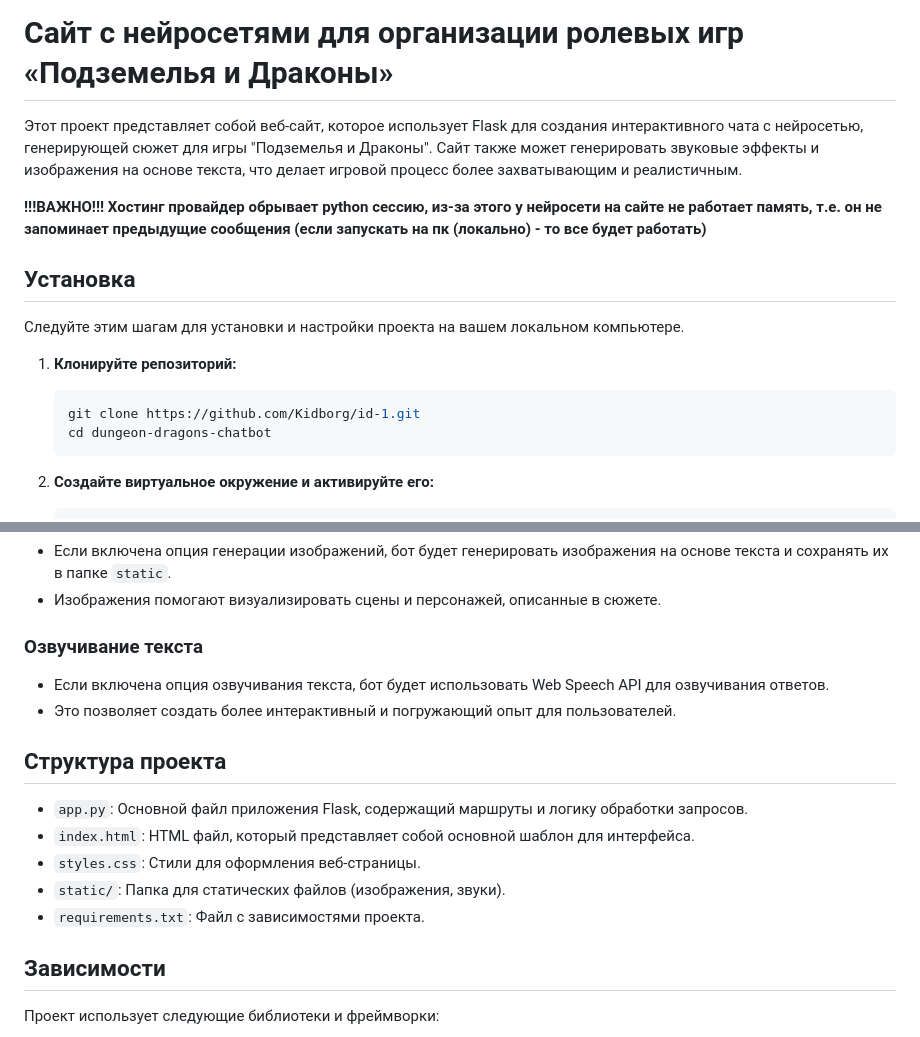
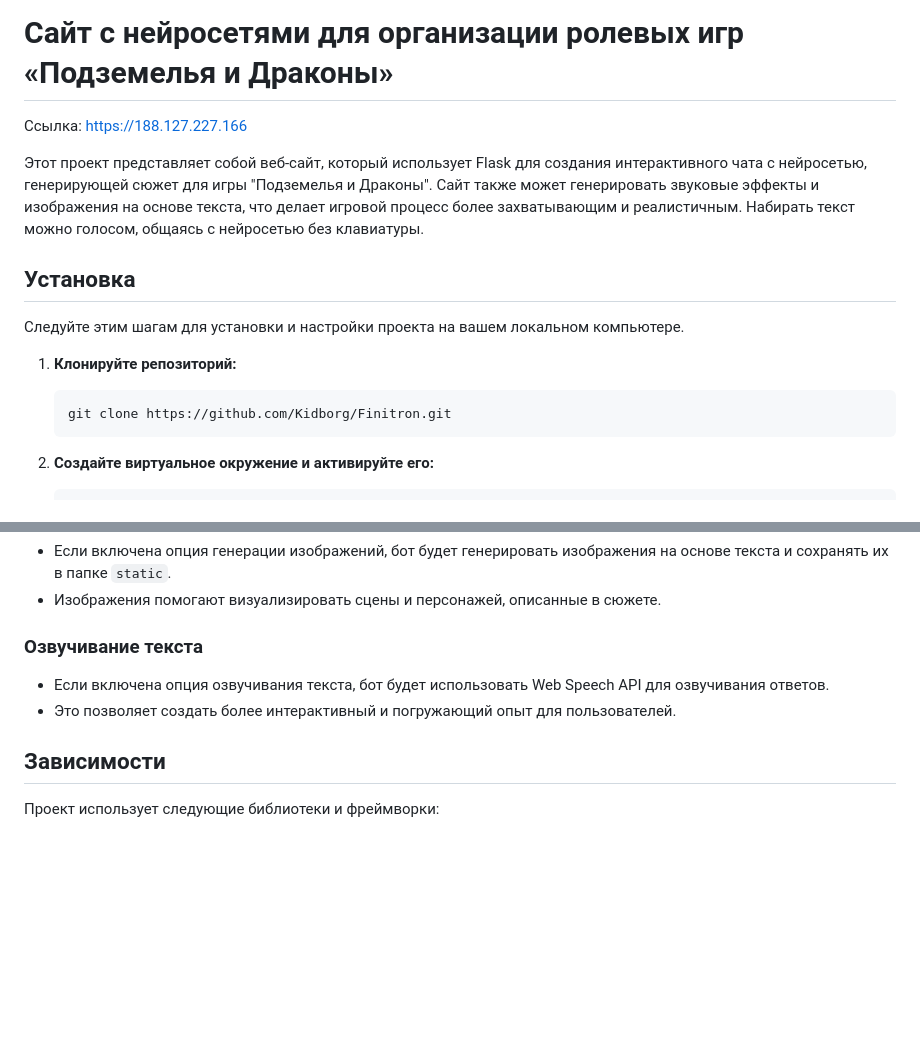
Before and after one commit to Kidborg/Finitron, a Markdown page: README.md, 2 parts joined by grey strips. Drawn GitHub-style; blank space fills up the shorter version.

````diff
--- a/README.md
+++ b/README.md
@@ -1,9 +1,10 @@
 # Сайт с нейросетями для организации ролевых игр «Подземелья и Драконы»
 
+Ссылка: https://188.127.227.166
 
-Этот проект представляет собой веб-сайт, которое использует Flask для создания интерактивного чата с нейросетью, генерирующей сюжет для игры "Подземелья и Драконы". Сайт также может генерировать звуковые эффекты и изображения на основе текста, что делает игровой процесс более захватывающим и реалистичным.
+Этот проект представляет собой веб-сайт, который использует Flask для создания интерактивного чата с нейросетью, генерирующей сюжет для игры "Подземелья и Драконы". Сайт также может генерировать звуковые эффекты и изображения на основе текста, что делает игровой процесс более захватывающим и реалистичным. Набирать текст можно голосом, общаясь с нейросетью без клавиатуры.
 
-**!!!ВАЖНО!!! Хостинг провайдер обрывает python сессию, из-за этого у нейросети на сайте не работает память, т.е. он не запоминает предыдущие сообщения (если запускать на пк (локально) - то все будет работать)**
+
 
 
 ## Установка
@@ -12,8 +13,7 @@
 
 1. **Клонируйте репозиторий:**
     ```sh
-    git clone https://github.com/Kidborg/id-1.git
-    cd dungeon-dragons-chatbot
+    git clone https://github.com/Kidborg/Finitron.git
     ```
 
 2. **Создайте виртуальное окружение и активируйте его:**
@@ -61,14 +61,6 @@
 - Если включена опция озвучивания текста, бот будет использовать Web Speech API для озвучивания ответов.
 - Это позволяет создать более интерактивный и погружающий опыт для пользователей.
 
-## Структура проекта
-
-- `app.py`: Основной файл приложения Flask, содержащий маршруты и логику обработки запросов.
-- `index.html`: HTML файл, который представляет собой основной шаблон для интерфейса.
-- `styles.css`: Стили для оформления веб-страницы.
-- `static/`: Папка для статических файлов (изображения, звуки).
-- `requirements.txt`: Файл с зависимостями проекта.
-
 ## Зависимости
 
 Проект использует следующие библиотеки и фреймворки:
````
